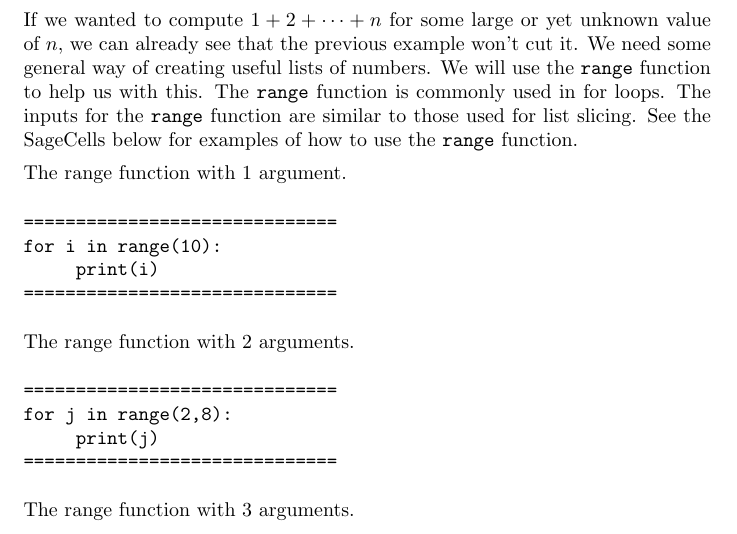
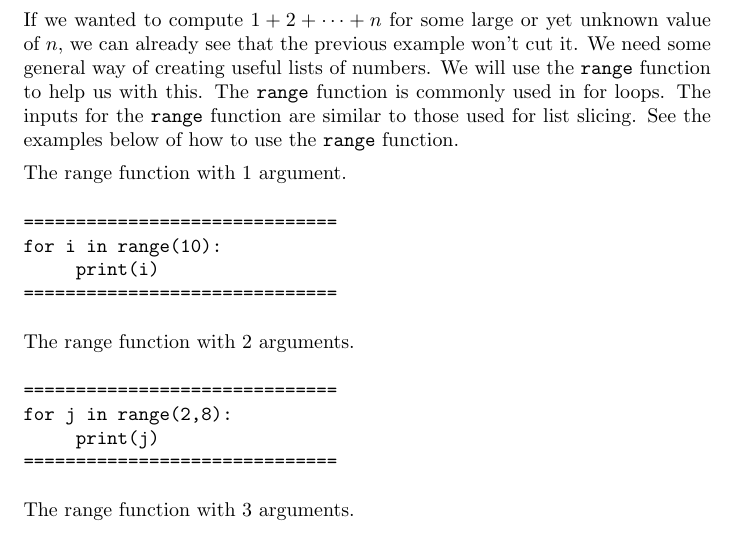
Before and after one commit to jathiel/Ximera-Xourses-NYCCT, a LaTeX document (MAT1630/Python/Loops.tex): part of page 3 of 8, cut so that both start at the same text. Compiled offline with pdfLaTeX.

Commit message:
Update Loops.tex
remove another sagecell ref

```diff
--- a/MAT1630/Python/Loops.tex
+++ b/MAT1630/Python/Loops.tex
@@ -86,7 +86,7 @@ print(s)
 ==============================
 \end{verbatim}
 
-If we wanted to compute $1+2+\cdots+n$ for some large or yet unknown value of $n$, we can already see that the previous example won't cut it. We need some general way of creating useful lists of numbers. We will use the \verb|range| function to help us with this. The \verb|range| function is commonly used in for loops. The inputs for the \verb|range| function are similar to those used for list slicing. See the SageCells below for examples of how to use the \verb|range| function.
+If we wanted to compute $1+2+\cdots+n$ for some large or yet unknown value of $n$, we can already see that the previous example won't cut it. We need some general way of creating useful lists of numbers. We will use the \verb|range| function to help us with this. The \verb|range| function is commonly used in for loops. The inputs for the \verb|range| function are similar to those used for list slicing. See the examples below of how to use the \verb|range| function.
 
 The range function with 1 argument.
 \begin{verbatim}
```
